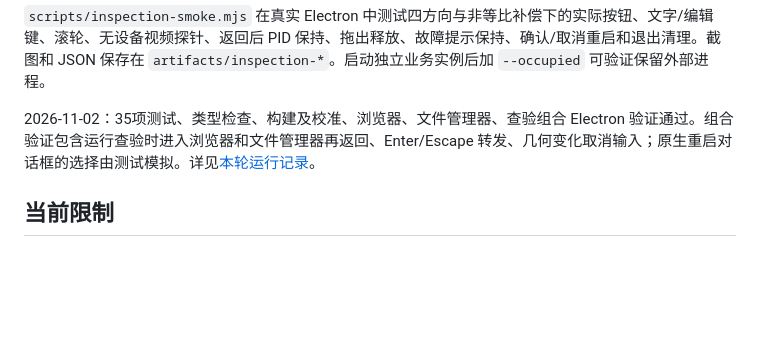
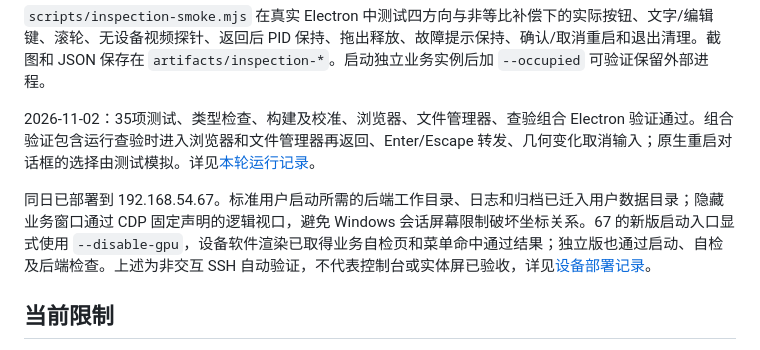
Before and after one commit to ChenWingYan/Cic_virtual_desktop, a Markdown page: docs/inspection-integration.md, the part around the change. Drawn GitHub-style; blank space fills up the shorter version.

Commit message:
docs: record inspection deployment and validation on device 67

```diff
--- a/docs/inspection-integration.md
+++ b/docs/inspection-integration.md
@@ -39,6 +39,8 @@ npm run smoke:inspection
 
 2026-11-02：35项测试、类型检查、构建及校准、浏览器、文件管理器、查验组合 Electron 验证通过。组合验证包含运行查验时进入浏览器和文件管理器再返回、Enter/Escape 转发、几何变化取消输入；原生重启对话框的选择由测试模拟。详见[本轮运行记录](../dsh/run/records/2026-11-02-inspection-host-implementation.md)。
 
+同日已部署到 192.168.54.67。标准用户启动所需的后端工作目录、日志和归档已迁入用户数据目录；隐藏业务窗口通过 CDP 固定声明的逻辑视口，避免 Windows 会话屏幕限制破坏坐标关系。67 的新版启动入口显式使用 `--disable-gpu`，设备软件渲染已取得业务自检页和菜单命中通过结果；独立版也通过启动、自检及后端检查。上述为非交互 SSH 自动验证，不代表控制台或实体屏已验收，详见[设备部署记录](../dsh/run/records/2026-11-02-inspection-device-deployment.md)。
+
 ## 当前限制
 
 - 帧管线为 PNG 数据传输，上限 15 FPS；这不是生产性能保证。视频探针验证的是画面能传输，不证明真实相机预览或设备性能已达标。
```
Also changed, not shown: 1 other file.
